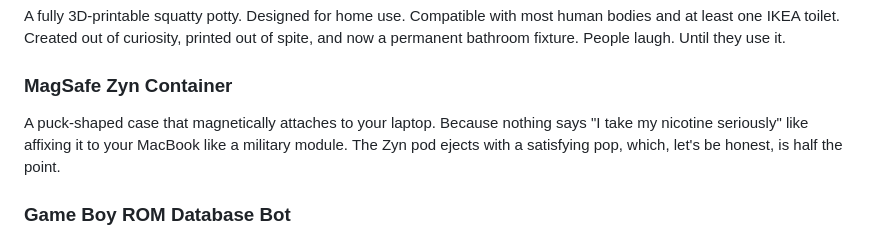
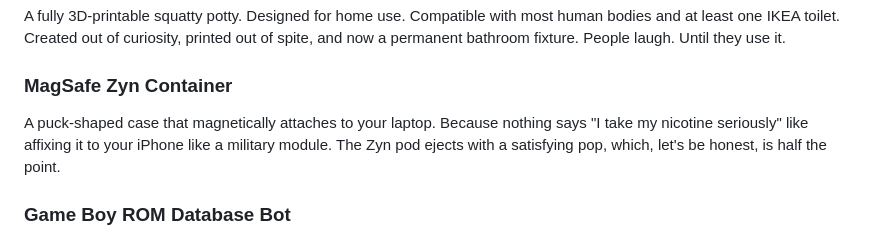
Before and after one commit to krizdingus/krizdingus.com, a Markdown page: PHILOSOPHY.md, the part around the change. GitHub-like rendering.

Commit message:
docs: update jokes in PHILOSOPHY.md

```diff
--- a/PHILOSOPHY.md
+++ b/PHILOSOPHY.md
@@ -144,7 +144,7 @@ A fully 3D-printable squatty potty. Designed for home use. Compatible with most
 
 ### MagSafe Zyn Container
 
-A puck-shaped case that magnetically attaches to your laptop. Because nothing says "I take my nicotine seriously" like affixing it to your MacBook like a military module. The Zyn pod ejects with a satisfying pop, which, let's be honest, is half the point.
+A puck-shaped case that magnetically attaches to your laptop. Because nothing says "I take my nicotine seriously" like affixing it to your iPhone like a military module. The Zyn pod ejects with a satisfying pop, which, let's be honest, is half the point.
 
 ### Game Boy ROM Database Bot
 
```
